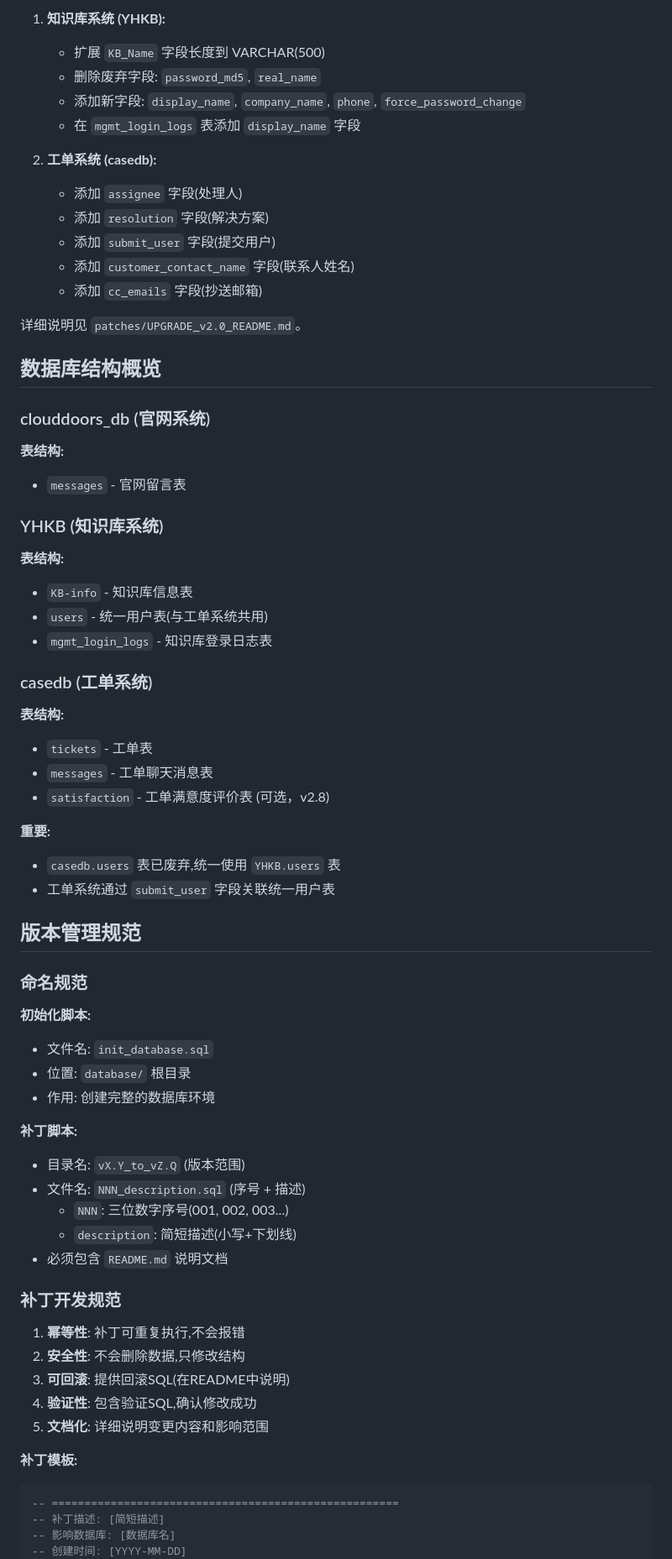
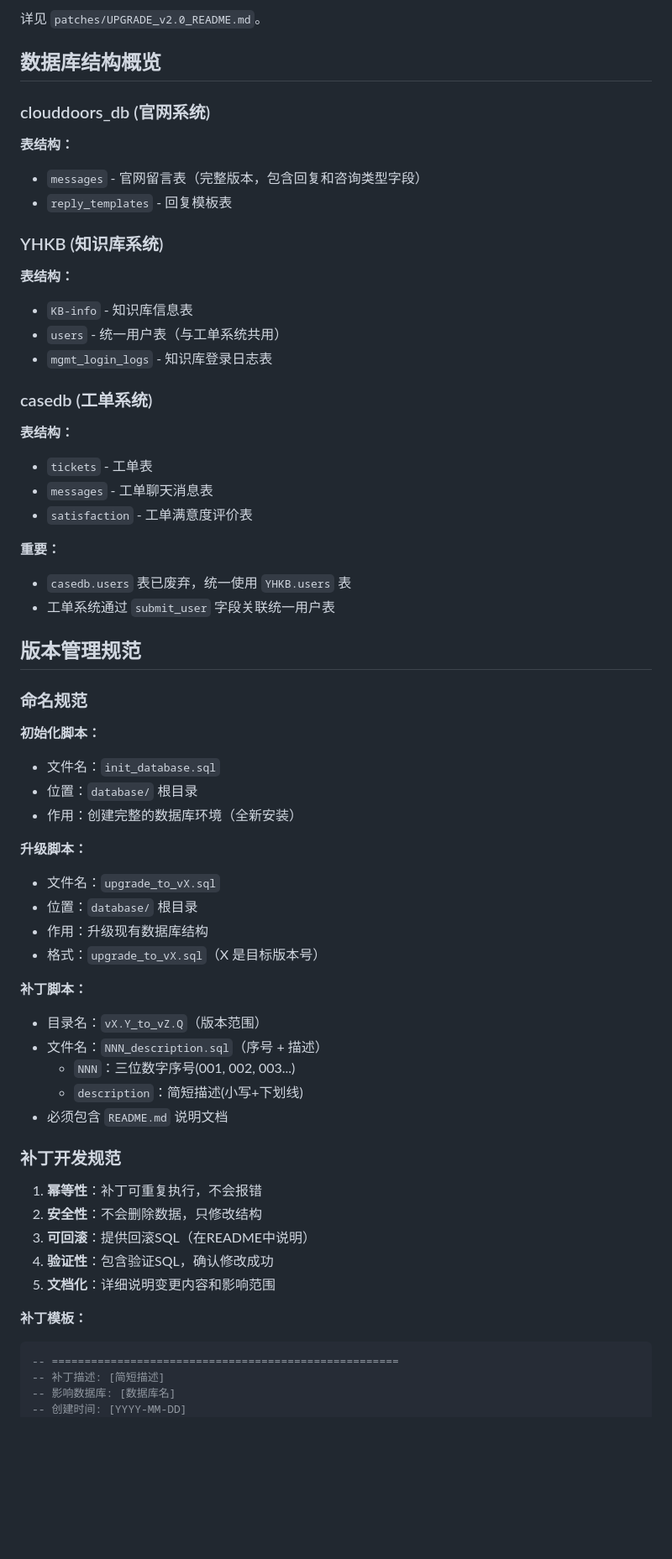
Before and after one commit to liubin20020924-cloud/Home-page, a Markdown page: database/README.md, the part around one of its changes. Shown at 84% size. GitHub-like rendering; blank space fills up the shorter version.

````diff
--- a/database/README.md
+++ b/database/README.md
@@ -133,68 +127,62 @@ mysql -h localhost -u root -p casedb < database/upgrade_case_v2.8.sql
-1. **知识库系统 (YHKB):**
-   - 扩展 `KB_Name` 字段长度到 VARCHAR(500)
-   - 删除废弃字段: `password_md5`, `real_name`
-   - 添加新字段: `display_name`, `company_name`, `phone`, `force_password_change`
-   - 在 `mgmt_login_logs` 表添加 `display_name` 字段
-
-2. **工单系统 (casedb):**
-   - 添加 `assignee` 字段(处理人)
-   - 添加 `resolution` 字段(解决方案)
-   - 添加 `submit_user` 字段(提交用户)
-   - 添加 `customer_contact_name` 字段(联系人姓名)
-   - 添加 `cc_emails` 字段(抄送邮箱)
-
-详细说明见 `patches/UPGRADE_v2.0_README.md`。
+详见 `patches/UPGRADE_v2.0_README.md`。
 
 ## 数据库结构概览
 
 ### clouddoors_db (官网系统)
 
-**表结构:**
-- `messages` - 官网留言表
+**表结构：**
+- `messages` - 官网留言表（完整版本，包含回复和咨询类型字段）
+- `reply_templates` - 回复模板表
 
 ### YHKB (知识库系统)
 
-**表结构:**
+**表结构：**
 - `KB-info` - 知识库信息表
-- `users` - 统一用户表(与工单系统共用)
+- `users` - 统一用户表（与工单系统共用）
 - `mgmt_login_logs` - 知识库登录日志表
 
 ### casedb (工单系统)
 
-**表结构:**
+**表结构：**
 - `tickets` - 工单表
 - `messages` - 工单聊天消息表
-- `satisfaction` - 工单满意度评价表 (可选，v2.8)
+- `satisfaction` - 工单满意度评价表
 
-**重要:**
-- `casedb.users` 表已废弃,统一使用 `YHKB.users` 表
+**重要：**
+- `casedb.users` 表已废弃，统一使用 `YHKB.users` 表
 - 工单系统通过 `submit_user` 字段关联统一用户表
 
 ## 版本管理规范
 
 ### 命名规范
 
-**初始化脚本:**
-- 文件名: `init_database.sql`
-- 位置: `database/` 根目录
-- 作用: 创建完整的数据库环境
+**初始化脚本：**
+- 文件名：`init_database.sql`
+- 位置：`database/` 根目录
+- 作用：创建完整的数据库环境（全新安装）
 
-**补丁脚本:**
-- 目录名: `vX.Y_to_vZ.Q` (版本范围)
-- 文件名: `NNN_description.sql` (序号 + 描述)
-  - `NNN`: 三位数字序号(001, 002, 003...)
-  - `description`: 简短描述(小写+下划线)
+**升级脚本：**
+- 文件名：`upgrade_to_vX.sql`
+- 位置：`database/` 根目录
+- 作用：升级现有数据库结构
+- 格式：`upgrade_to_vX.sql`（X 是目标版本号）
+
+**补丁脚本：**
+- 目录名：`vX.Y_to_vZ.Q`（版本范围）
+- 文件名：`NNN_description.sql`（序号 + 描述）
+  - `NNN`：三位数字序号(001, 002, 003...)
+  - `description`：简短描述(小写+下划线)
 - 必须包含 `README.md` 说明文档
 
 ### 补丁开发规范
 
-1. **幂等性**: 补丁可重复执行,不会报错
-2. **安全性**: 不会删除数据,只修改结构
-3. **可回滚**: 提供回滚SQL(在README中说明)
-4. **验证性**: 包含验证SQL,确认修改成功
-5. **文档化**: 详细说明变更内容和影响范围
+1. **幂等性**：补丁可重复执行，不会报错
+2. **安全性**：不会删除数据，只修改结构
+3. **可回滚**：提供回滚SQL（在README中说明）
+4. **验证性**：包含验证SQL，确认修改成功
+5. **文档化**：详细说明变更内容和影响范围
 
-**补丁模板:**
+**补丁模板：**
 
 ```sql
 -- =====================================================
````
Also changed, not shown: other parts of database/README.md (+118 -86 lines).
